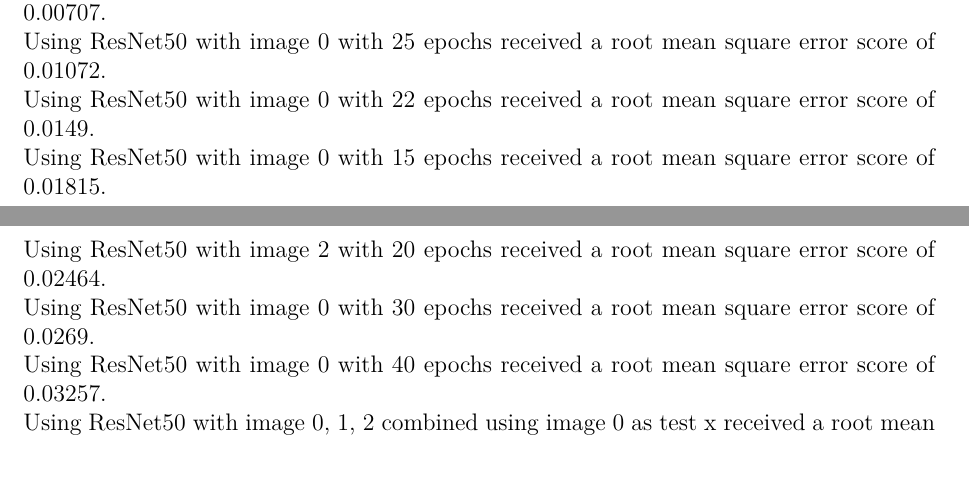
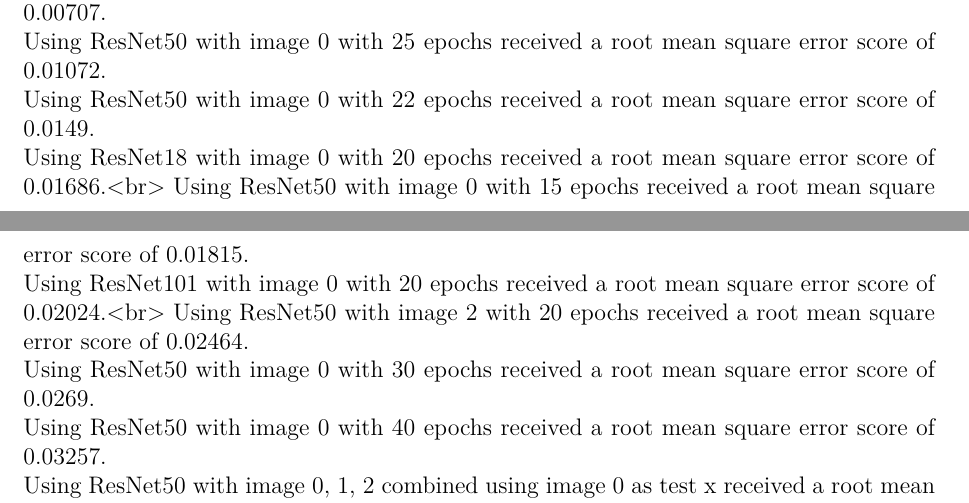
Before and after one commit to xi-liu-cs/robot-hand-state-prediction, a LaTeX document (src/xi liu, report.tex): two parts of pages 2 and 3 of 4, joined at a grey line, cut so that both start at the same text, the shorter picture padded with empty space. Compiled offline with XeLaTeX.

Commit message:
Update xi liu, report.tex

```diff
--- a/src/xi liu, report.tex
+++ b/src/xi liu, report.tex
@@ -146,7 +146,9 @@
 Using ResNet50 with image 0 with 20 epochs received a root mean square error score of 0.00707.\\
 Using ResNet50 with image 0 with 25 epochs received a root mean square error score of 0.01072.\\
 Using ResNet50 with image 0 with 22 epochs received a root mean square error score of 0.0149.\\
+Using ResNet18 with image 0 with 20 epochs received a root mean square error score of 0.01686.<br>
 Using ResNet50 with image 0 with 15 epochs received a root mean square error score of 0.01815.\\
+Using ResNet101 with image 0 with 20 epochs received a root mean square error score of 0.02024.<br>
 Using ResNet50 with image 2 with 20 epochs received a root mean square error score of 0.02464.\\
 Using ResNet50 with image 0 with 30 epochs received a root mean square error score of 0.0269.\\
 Using ResNet50 with image 0 with 40 epochs received a root mean square error score of 0.03257.\\
```
